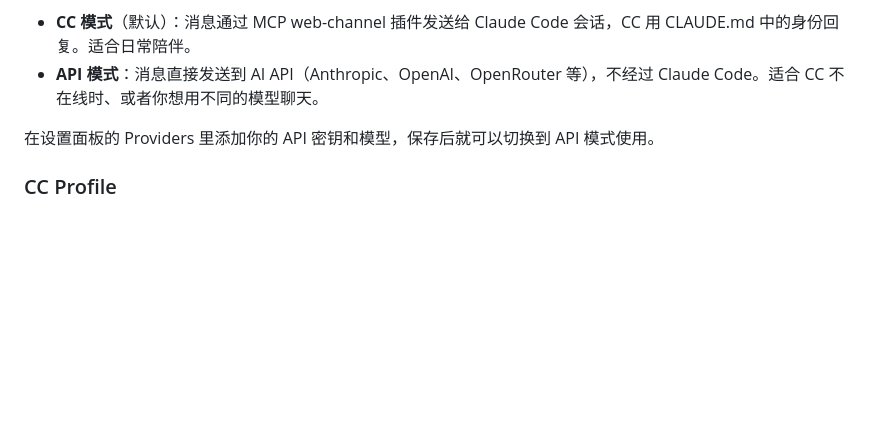
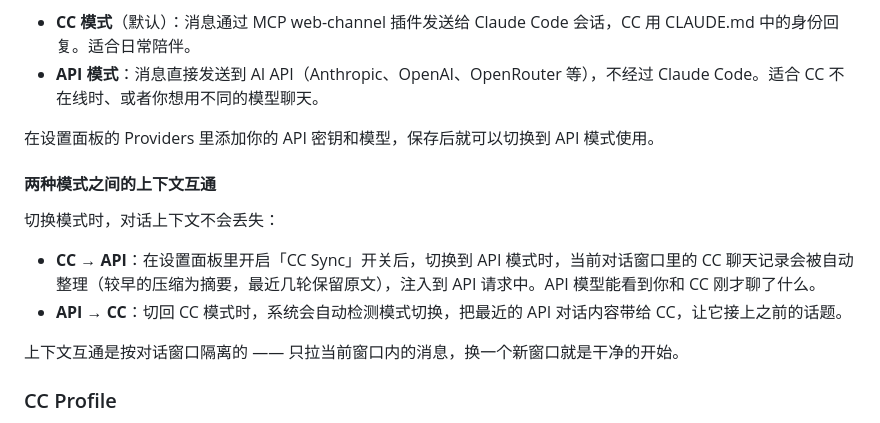
Before and after one commit to yerph/homunculus, a Markdown page: README.md, the part around the change. Drawn GitHub-style; blank space fills up the shorter version.

Commit message:
docs: update README to reflect CC↔API context sync
The CC/API mode section previously described them as isolated.
Updated to document the bidirectional context sharing:
- CC→API via cc-sync toggle (summary + recent messages)
- API→CC via automatic mode-switch detection
- Per-conversation-window isolation

Co-Authored-By: Claude Opus 4.6 <noreply@anthropic.com>

```diff
--- a/README.md
+++ b/README.md
@@ -338,6 +338,15 @@ chat-server 支持两种模式，可以在设置面板里一键切换：
 
 在设置面板的 Providers 里添加你的 API 密钥和模型，保存后就可以切换到 API 模式使用。
 
+#### 两种模式之间的上下文互通
+
+切换模式时，对话上下文不会丢失：
+
+- **CC → API**：在设置面板里开启「CC Sync」开关后，切换到 API 模式时，当前对话窗口里的 CC 聊天记录会被自动整理（较早的压缩为摘要，最近几轮保留原文），注入到 API 请求中。API 模型能看到你和 CC 刚才聊了什么。
+- **API → CC**：切回 CC 模式时，系统会自动检测模式切换，把最近的 API 对话内容带给 CC，让它接上之前的话题。
+
+上下文互通是按对话窗口隔离的 —— 只拉当前窗口内的消息，换一个新窗口就是干净的开始。
+
 ### CC Profile
 
 编辑项目根目录下的 `CLAUDE.md`。这个文件决定了 CC 的一切 —— 怎么说话、什么性格、怎么主动找你。花时间打磨它，这是整个体验的灵魂。
```
